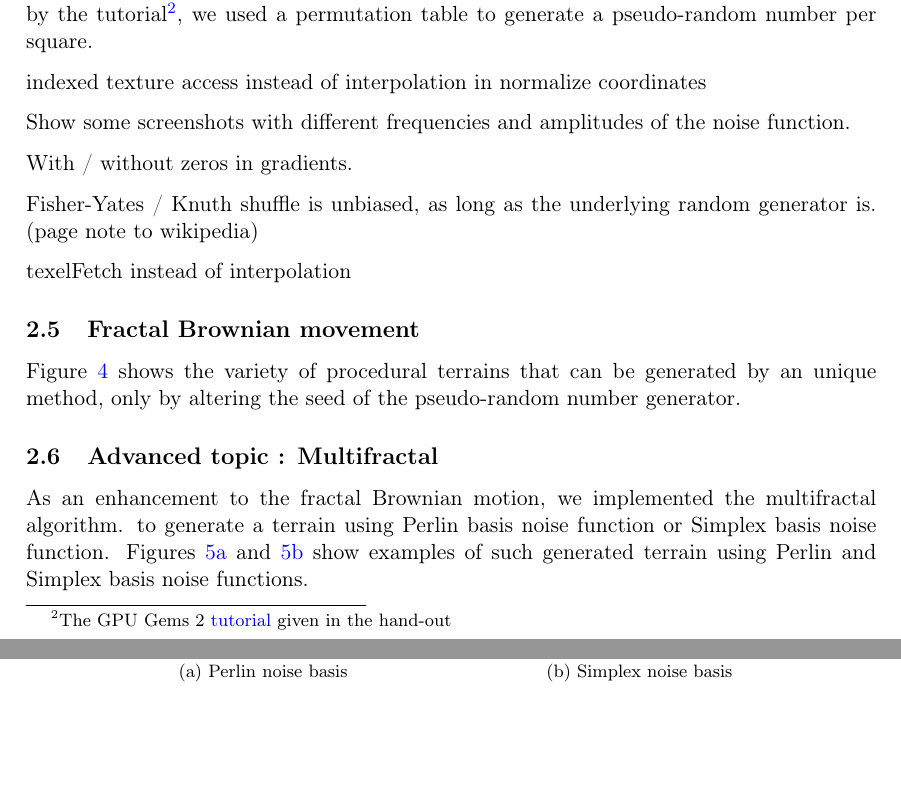
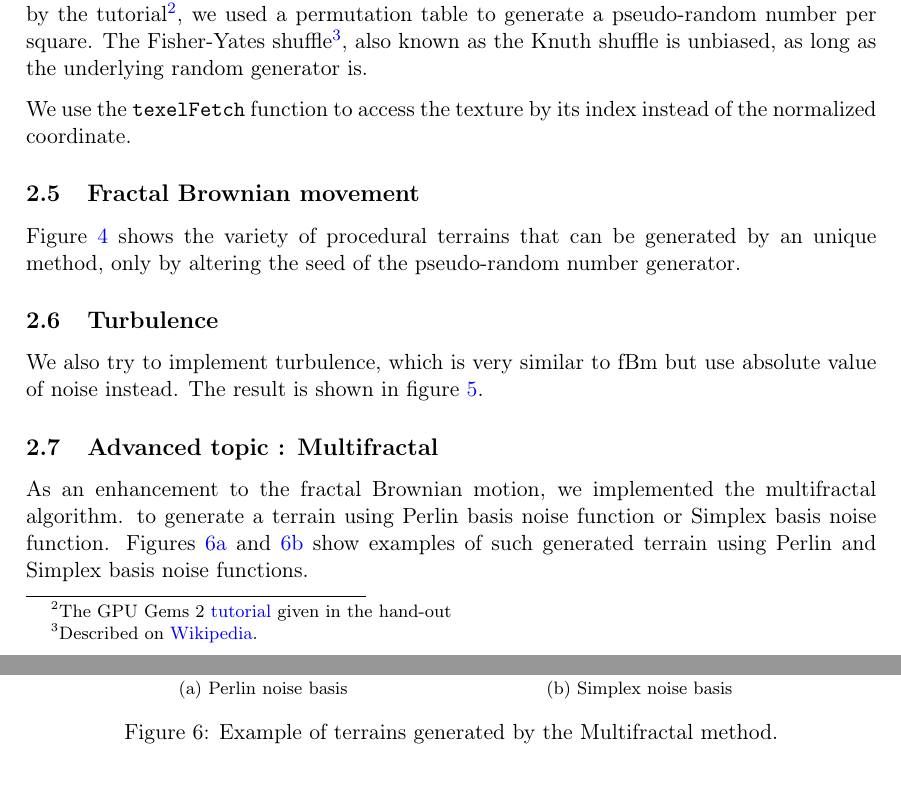
Before and after one commit to mdeff/terrain, a LaTeX document (docs/reports/Stage-1-Defferrard-Fechting-Doan.tex): two parts of pages 3 and 4 of 5 before the commit and two parts of pages 3 and 5 of 6 after it, joined at a grey line, cut so that both start at the same text, the shorter picture padded with empty space. Compiled offline with pdfLaTeX.

Commit message:
Project state at Stage-1 submission

```diff
--- a/docs/reports/Stage-1-Defferrard-Fechting-Doan.tex
+++ b/docs/reports/Stage-1-Defferrard-Fechting-Doan.tex
@@ -96,17 +96,12 @@ We did first construct an heightmap by hand (\texttt{gen\_test\_height\_map}) wi
 
 \subsection{Perlin noise}
 
-We then implemented the Perlin noise in the heightmap fragment shader. As suggested by the tutorial\footnote{The GPU Gems 2 \href{http://http.developer.nvidia.com/GPUGems2/gpugems2_chapter26.html}{tutorial} given in the hand-out}, we used a permutation table to generate a pseudo-random number per square.
+We then implemented the Perlin noise in the heightmap fragment shader. As suggested by the tutorial\footnote{The GPU Gems 2 \href{http://http.developer.nvidia.com/GPUGems2/gpugems2_chapter26.html}{tutorial} given in the hand-out}, we used a permutation table to generate a pseudo-random number per square. The Fisher-Yates shuffle\footnote{Described on \href{https://en.wikipedia.org/wiki/Fisher-Yates}{Wikipedia}.}, also known as the Knuth shuffle is unbiased, as long as the underlying random generator is.
 
-indexed texture access instead of interpolation in normalize coordinates
+We use the \texttt{texelFetch} function to access the texture by its index instead of the normalized coordinate.
 
-Show some screenshots with different frequencies and amplitudes of the noise function.
-
-With / without zeros in gradients.
-
-Fisher-Yates / Knuth shuffle is unbiased, as long as the underlying random generator is. (page note to wikipedia)
-
-texelFetch instead of interpolation
+%Show some screenshots with different frequencies and amplitudes of the noise function.
+%With / without zeros in gradients.
 
 \subsection{Fractal Brownian movement}
 
@@ -136,3 +131,6 @@ Figure~\ref{fBm} shows the variety of procedural terrains that can be generated
 	\label{fBm}
 \end{figure}
 
+\subsection{Turbulence}
+
+We also try to implement turbulence, which is very similar to fBm but use absolute value of noise instead. The result is shown in figure~\ref{turbulence}.
@@ -139,3 +142,6 @@ Figure~\ref{fBm} shows the variety of procedural terrains that can be generated
+	\label{turbulence}
+\end{figure}
+
 \subsection{Advanced topic : Multifractal}
 
 As an enhancement to the fractal Brownian motion, we implemented the multifractal algorithm. to generate a terrain using Perlin basis noise function or Simplex basis noise function. Figures~\ref{multifractal_perlin} and \ref{multifractal_simplex} show examples of such generated terrain using Perlin and Simplex basis noise functions.
```
Also changed, not shown: docs/reports/img_stage1/turbulence.png (added), docs/reports/Stage-1-Defferrard-Fechting-Doan.tex (21 more changed lines), 1 other file.
